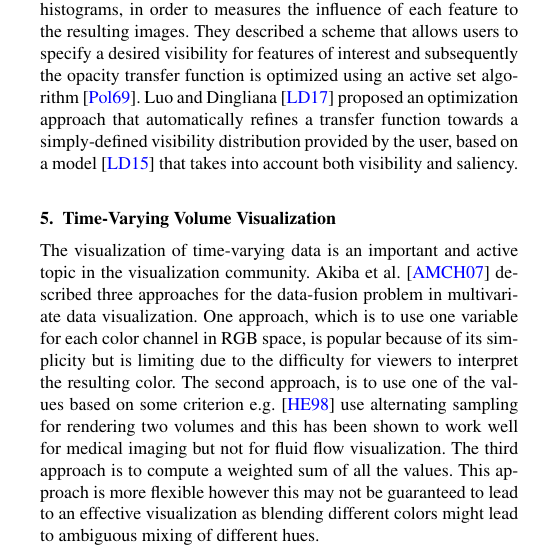
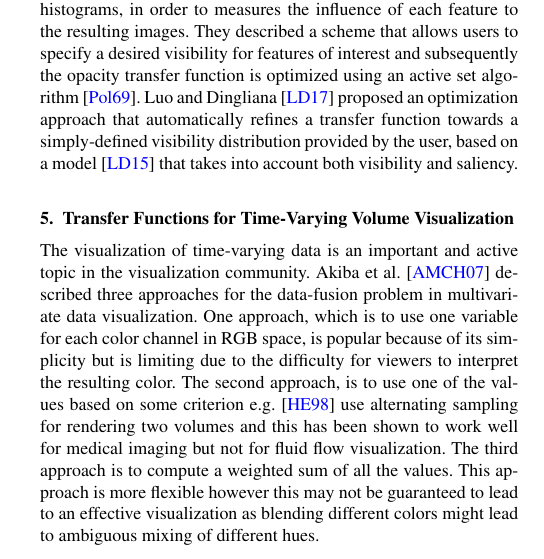
Before and after one commit to luosz/literature, a LaTeX document (latex/literature.tex): part of one column of page 6 of 10, cut so that both start at the same text. Compiled offline with pdfLaTeX.

Commit message:
proofread

```diff
--- a/latex/literature.tex
+++ b/latex/literature.tex
@@ -497,7 +497,7 @@ Luo and Dingliana \cite{luo_transfer_function_2017} proposed an optimization app
 
 %-------------------------------------------------------------------------
 
-\section{Time-Varying Volume Visualization}
+\section{Transfer Functions for Time-Varying Volume Visualization}
 The visualization of time-varying data is an important and active topic in the visualization community.
 %Transfer function specification for static volume data has been widely studied over the years \cite{pfister_transfer_2001}. However, much less work has been done for transfer function design of time-varying data.
 %Jankun-Kelly and Ma first studied transfer function specification for time-varying data \cite{jankun-kelly_study_2001}.
```
Also changed, not shown: latex/literature.pdf.
